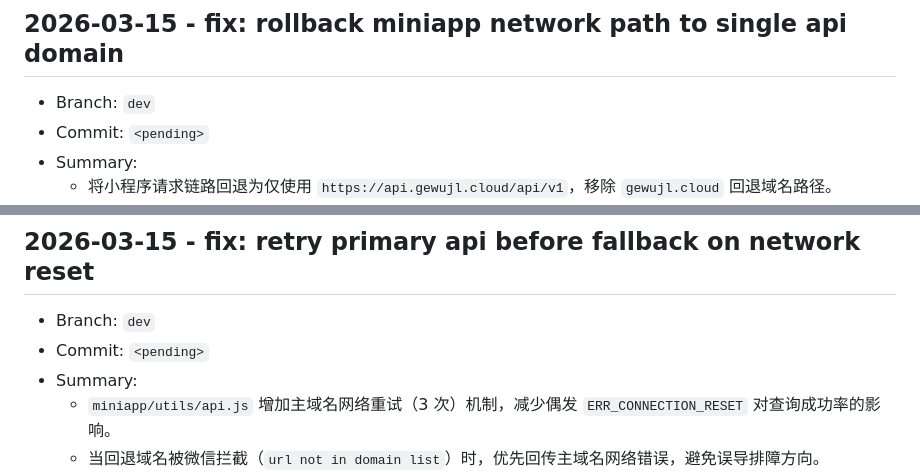
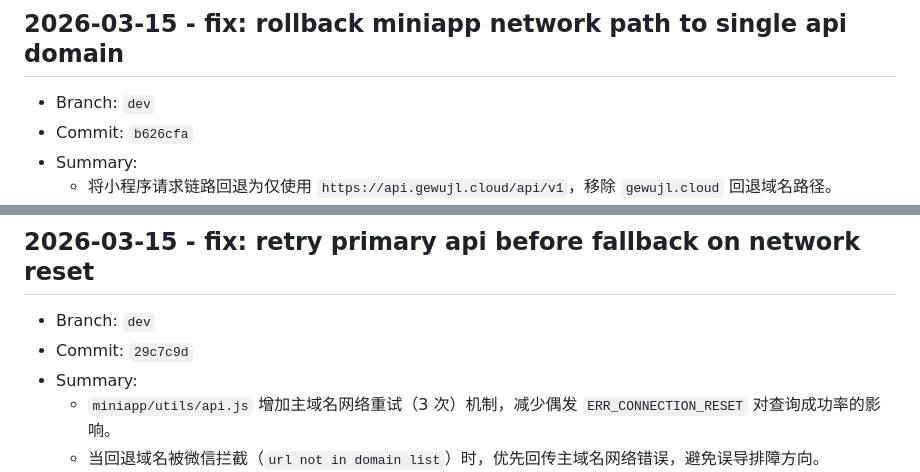
Before and after one commit to guhaigg/kaoyan-miniapp-mvp, a Markdown page: docs/update_log.md, 2 parts joined by grey strips. GitHub-like rendering.

Commit message:
docs: fill update log commit refs for latest fixes

```diff
--- a/docs/update_log.md
+++ b/docs/update_log.md
@@ -26,7 +26,7 @@
 
 ## 2026-03-15 - fix: rollback miniapp network path to single api domain
 - Branch: `dev`
-- Commit: `<pending>`
+- Commit: `b626cfa`
 - Summary:
   - 将小程序请求链路回退为仅使用 `https://api.gewujl.cloud/api/v1`，移除 `gewujl.cloud` 回退域名路径。
   - 保留主域名网络重试机制（3 次），减少偶发连接重置带来的失败概率。
@@ -65,7 +65,7 @@
 
 ## 2026-03-15 - fix: retry primary api before fallback on network reset
 - Branch: `dev`
-- Commit: `<pending>`
+- Commit: `29c7c9d`
 - Summary:
   - `miniapp/utils/api.js` 增加主域名网络重试（3 次）机制，减少偶发 `ERR_CONNECTION_RESET` 对查询成功率的影响。
   - 当回退域名被微信拦截（`url not in domain list`）时，优先回传主域名网络错误，避免误导排障方向。
```
